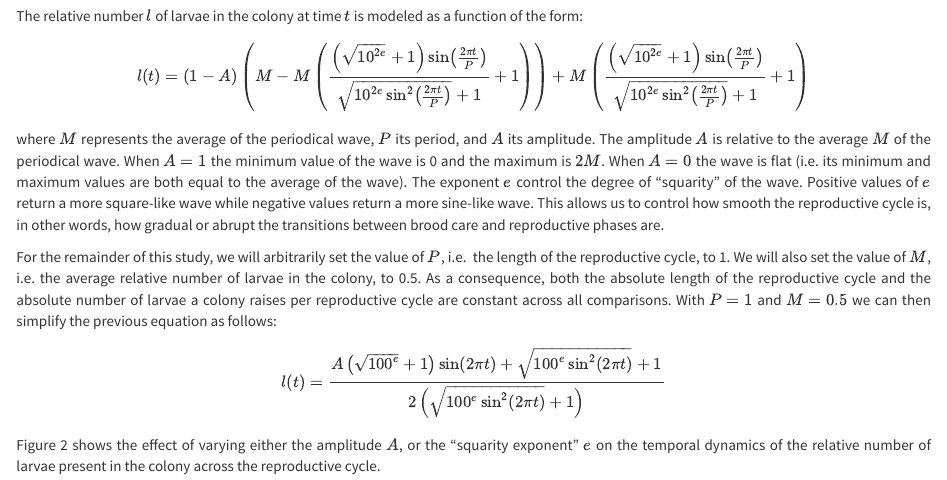
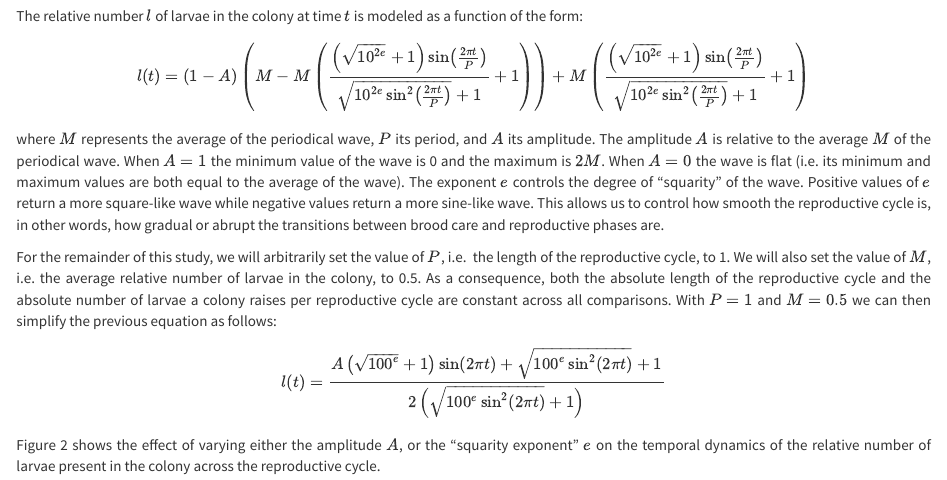
Before and after one commit to sjmgarnier/projectSyncedReproduction, an R Markdown document (notebooks/MethodsAndResults/MethodsAndResults.Rmd): the page in a window 1100 px wide, from 460 px down. Rendered offline with R 4.5, knitr and Pandoc, with nearby package versions; some code elsewhere in the file could not run offline.

Commit message:
Corrects typo.

```diff
--- a/notebooks/MethodsAndResults/MethodsAndResults.Rmd
+++ b/notebooks/MethodsAndResults/MethodsAndResults.Rmd
@@ -38,7 +38,7 @@ where $M$ represents the average of the periodical wave, $P$ its period, and $A$
 its amplitude. The amplitude $A$ is relative to the average $M$ of the periodical
 wave. When $A = 1$ the minimum value of the wave is 0 and the maximum is $2 M$.
 When $A = 0$ the wave is flat (i.e. its minimum and maximum values are both
-equal to the average of the wave). The exponent $e$ control the degree of
+equal to the average of the wave). The exponent $e$ controls the degree of
 "squarity" of the wave. Positive values of $e$ return a more square-like wave
 while negative values return a more sine-like wave. This allows us to control
 how smooth the reproductive cycle is, in other words, how gradual or abrupt the
```
